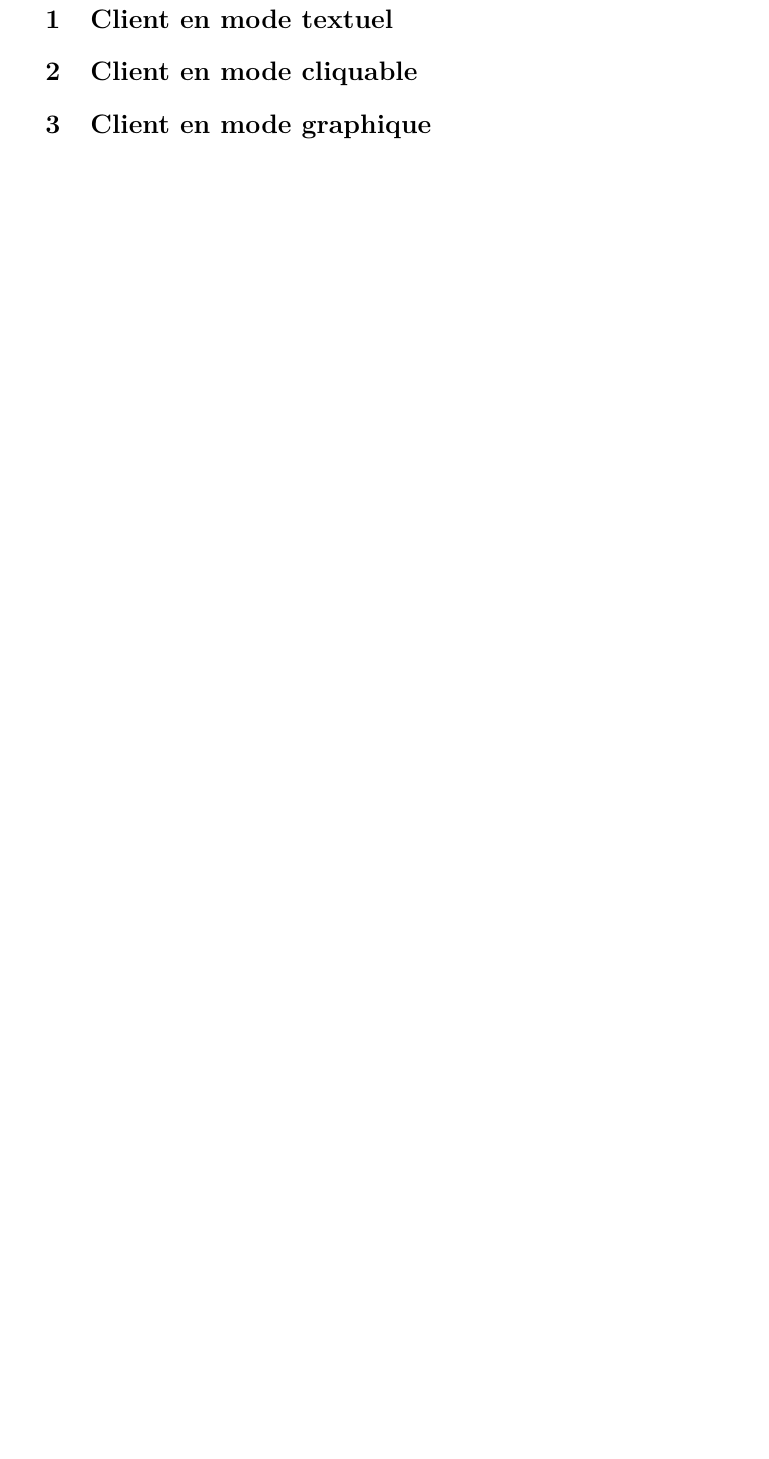
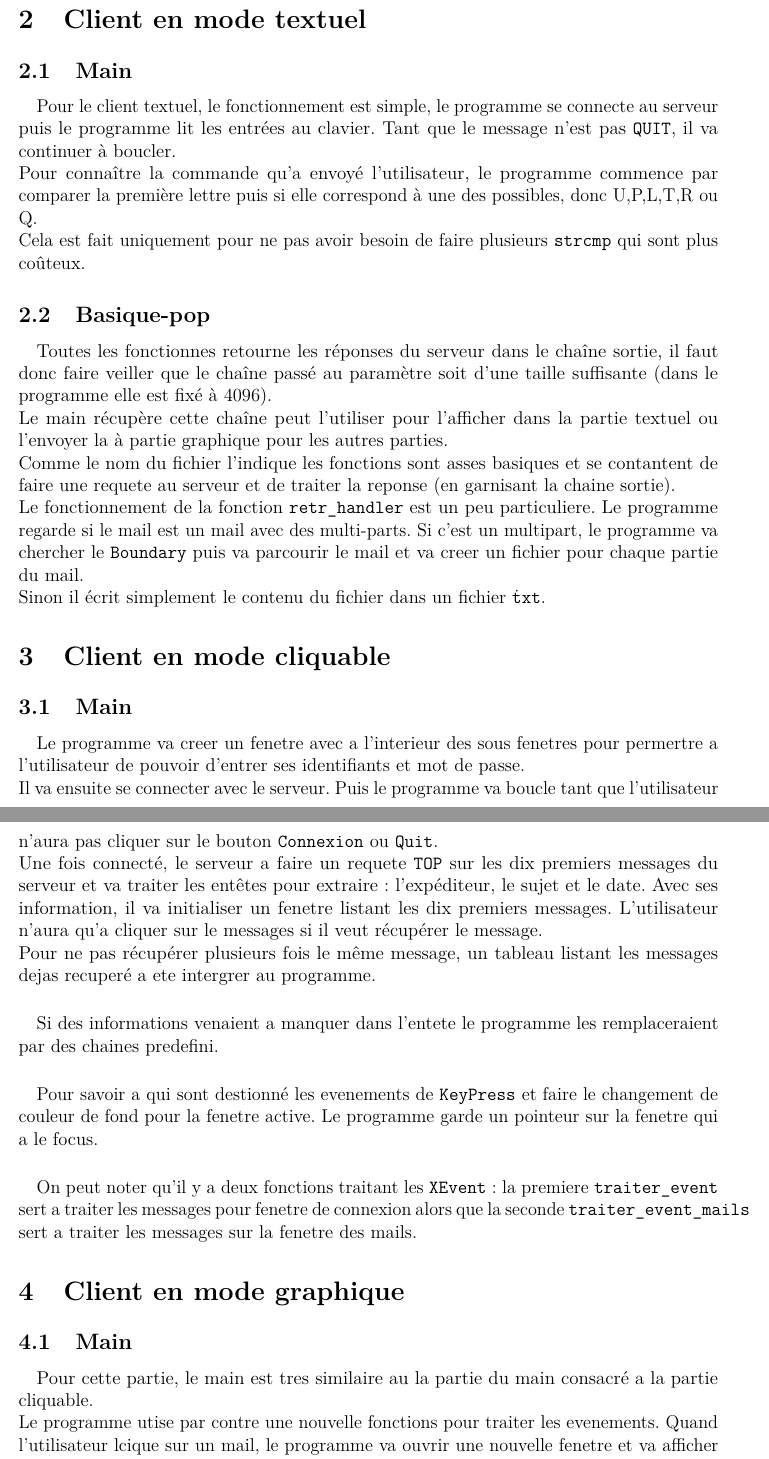
Before and after one commit to Pmea/Projet-ACII, a LaTeX document (rapport/Rapport-3402198.tex): part of page 3 of 3 before the commit and two parts of pages 2 and 3 of 3 after it, the two joined at a grey line, cut so that both start at the same text, the shorter picture padded with empty space. Compiled offline with pdfLaTeX.

Commit message:
rapport avec fautes

```diff
--- a/rapport/Rapport-3402198.tex
+++ b/rapport/Rapport-3402198.tex
@@ -21,6 +21,7 @@
 \usepackage{enumitem}%                 pour les listes numérotées
 \usepackage{microtype}%                améliorations typographiques
 \usepackage{csvsimple}%                 convertir un fichier .csv en tableau
+\usepackage{fullpage}
 
 \usepackage{hyperref}%                 gestion des hyperliens
 
@@ -52,5 +59,37 @@
 \section{Client en mode textuel}
+\subsection{Main}
+\paragraph{}
+Pour le client textuel, le fonctionnement est simple, le programme se connecte au serveur puis le programme lit les entrées au clavier.
+Tant que le message n'est pas \texttt{QUIT}, il va continuer à boucler.\\
+Pour connaître la commande qu'a envoyé l'utilisateur, le programme commence par comparer la première lettre puis si elle correspond à une des possibles, donc U,P,L,T,R ou Q.\\
+Cela est fait uniquement pour ne pas avoir besoin de faire plusieurs \texttt{strcmp} qui sont plus coûteux.
+\subsection{Basique-pop}
+\paragraph{}
+Toutes les fonctionnes retourne les réponses du serveur dans le chaîne sortie, il faut donc faire veiller que le chaîne passé au paramètre soit d'une taille suffisante (dans le programme elle est fixé à 4096).\\
+Le main récupère cette chaîne peut l'utiliser pour l'afficher dans la partie textuel ou l'envoyer la à partie graphique pour les autres parties.\\
+Comme le nom du fichier l'indique les fonctions sont asses basiques et se contantent de faire une requete au serveur et de traiter la reponse (en garnisant la chaine sortie).\\
+Le fonctionnement de la fonction \texttt{retr\_handler} est un peu particuliere. Le programme regarde si le mail est un mail avec des multi-parts. Si c'est un multipart, le programme va chercher le \texttt{Boundary} puis va parcourir le mail et va creer un fichier pour chaque partie du mail.\\
+Sinon il écrit simplement le contenu du fichier dans un fichier \texttt{\.txt}.
 
 \section{Client en mode cliquable}
+\subsection{Main}
+\paragraph{}
+Le programme va creer un fenetre avec a l'interieur des sous fenetres pour permertre a l'utilisateur de pouvoir d'entrer ses identifiants et mot de passe.\\
+Il va ensuite se connecter avec le serveur. Puis le programme va boucle tant que l'utilisateur n'aura pas cliquer sur le bouton \texttt{Connexion} ou \texttt{Quit}.\\
+Une fois connecté, le serveur a faire un requete \texttt{TOP} sur les dix premiers messages du serveur et va traiter les entêtes pour extraire : l’expéditeur, le sujet et le date. Avec ses information, il va initialiser un fenetre listant les dix premiers messages. L'utilisateur n'aura qu'a cliquer sur le messages si il veut récupérer le message.\\
+Pour ne pas récupérer plusieurs fois le même message, un tableau listant les messages dejas recuperé a ete intergrer au programme.
+
+\paragraph{}
+Si des informations venaient a manquer dans l'entete le programme les remplaceraient par des chaines predefini.
+
+\paragraph{}
+Pour savoir a qui sont destionné les evenements de \texttt{KeyPress} et faire le changement de couleur de fond pour la fenetre active. Le programme garde un pointeur sur la fenetre qui a le focus.
+
+\paragraph{}
+On peut noter qu'il y a deux fonctions traitant les \texttt{XEvent} : la premiere \texttt{traiter\_event} sert a traiter les messages pour fenetre de connexion alors que la seconde \texttt{traiter\_event\_mails} sert a traiter les messages sur la fenetre des mails.
 
 \section{Client en mode graphique}
+\subsection{Main}
+\paragraph{}
+Pour cette partie, le main est tres similaire au la partie du main consacré a la partie cliquable.\\
+Le programme utise par contre une nouvelle fonctions pour traiter les evenements. Quand l'utilisateur lcique sur un mail, le programme va ouvrir une nouvelle fenetre et va afficher le mail.\\
```
Also changed, not shown: rapport/Rapport-3402198.pdf, rapport/Rapport-3402198.tex (15 more changed lines).
